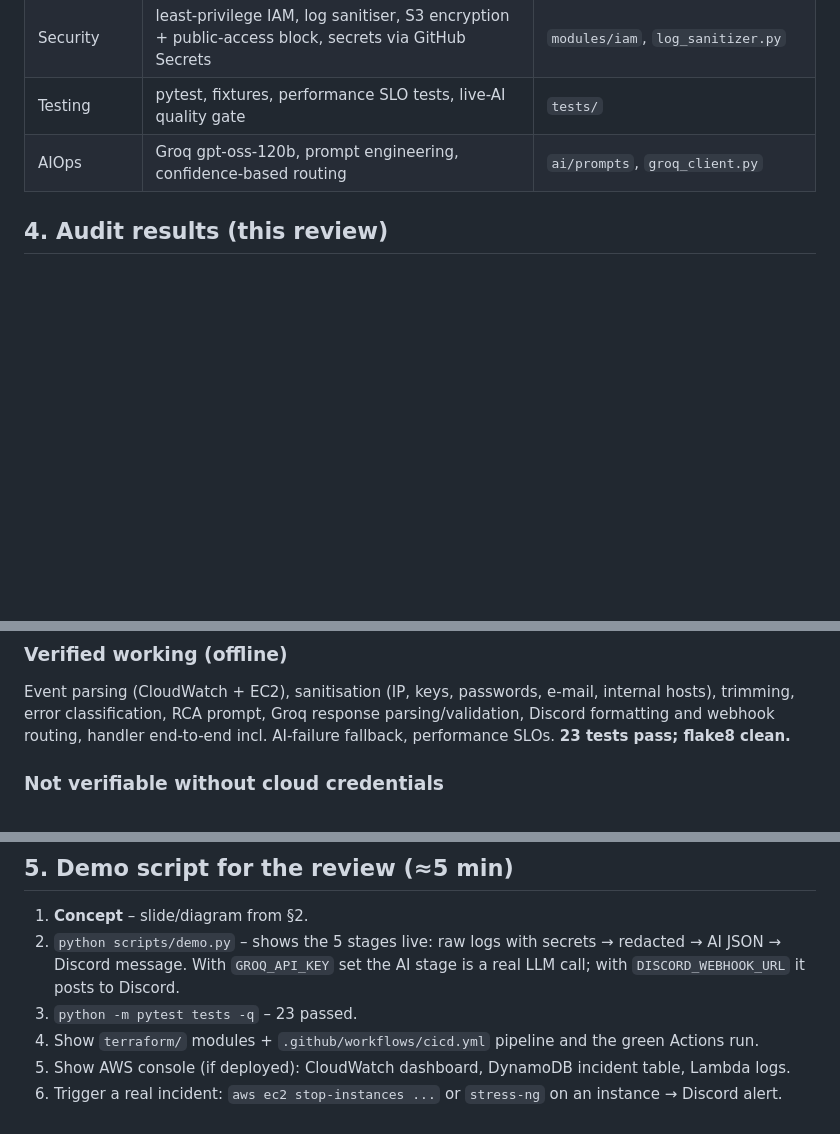
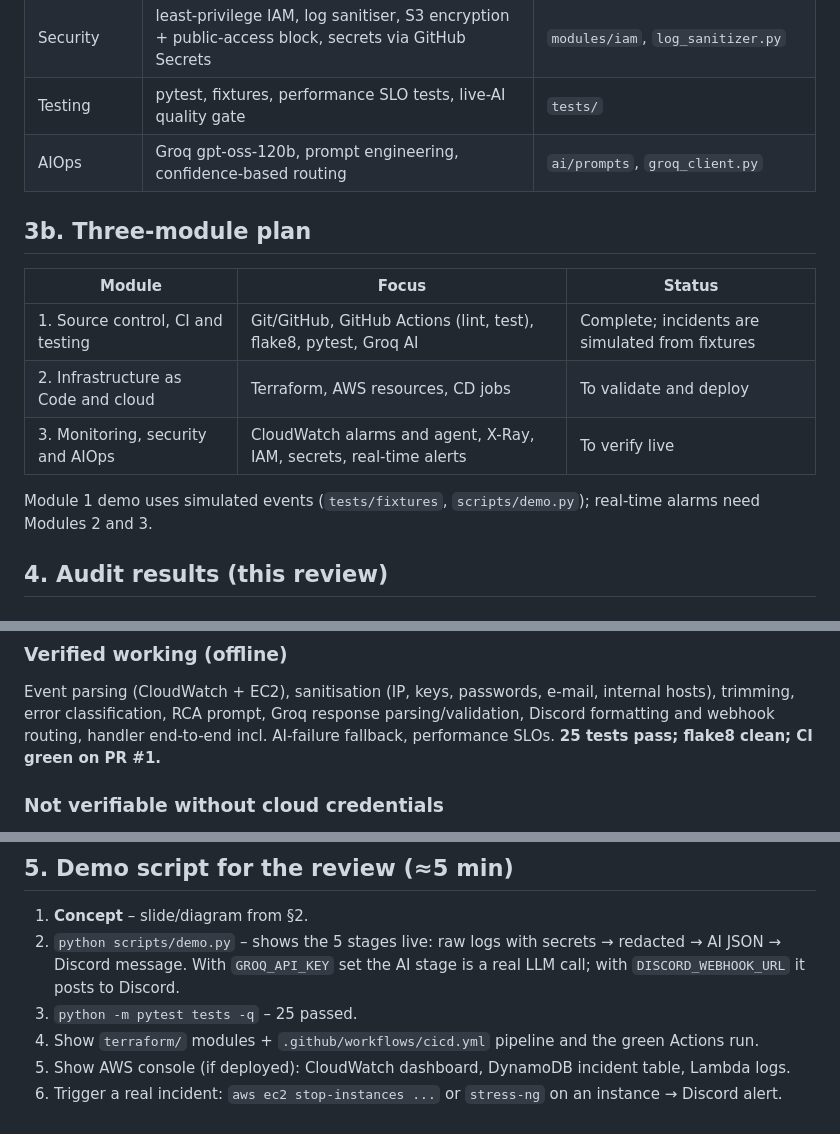
Before and after one commit to reydar-05/AIOps-Sentinel, a Markdown page: docs/PROJECT_REVIEW.md, 3 parts joined by grey strips. Drawn GitHub-style; blank space fills up the shorter version.

```diff
--- a/docs/PROJECT_REVIEW.md
+++ b/docs/PROJECT_REVIEW.md
@@ -36,6 +36,16 @@ DynamoDB failure never blocks the alert; unrecoverable errors go to the DLQ.
 | Testing | pytest, fixtures, performance SLO tests, live-AI quality gate | `tests/` |
 | AIOps | Groq gpt-oss-120b, prompt engineering, confidence-based routing | `ai/prompts`, `groq_client.py` |
 
+## 3b. Three-module plan
+
+| Module | Focus | Status |
+|--------|-------|--------|
+| 1. Source control, CI and testing | Git/GitHub, GitHub Actions (lint, test), flake8, pytest, Groq AI | Complete; incidents are simulated from fixtures |
+| 2. Infrastructure as Code and cloud | Terraform, AWS resources, CD jobs | To validate and deploy |
+| 3. Monitoring, security and AIOps | CloudWatch alarms and agent, X-Ray, IAM, secrets, real-time alerts | To verify live |
+
+Module 1 demo uses simulated events (`tests/fixtures`, `scripts/demo.py`); real-time alarms need Modules 2 and 3.
+
 ## 4. Audit results (this review)
 
 ### Was broken → fixed
@@ -54,7 +64,7 @@ DynamoDB failure never blocks the alert; unrecoverable errors go to the DLQ.
 ### Verified working (offline)
 Event parsing (CloudWatch + EC2), sanitisation (IP, keys, passwords, e-mail, internal hosts), trimming,
 error classification, RCA prompt, Groq response parsing/validation, Discord formatting and webhook routing,
-handler end-to-end incl. AI-failure fallback, performance SLOs. **23 tests pass; flake8 clean.**
+handler end-to-end incl. AI-failure fallback, performance SLOs. **25 tests pass; flake8 clean; CI green on PR #1.**
 
 ### Not verifiable without cloud credentials
 `terraform validate/plan/apply`, live Groq calls, real Discord delivery, deployed Lambda smoke test.
@@ -72,7 +82,7 @@ handler end-to-end incl. AI-failure fallback, performance SLOs. **23 tests pass;
 1. **Concept** – slide/diagram from §2.
 2. `python scripts/demo.py` – shows the 5 stages live: raw logs with secrets → redacted → AI JSON → Discord message.
    With `GROQ_API_KEY` set the AI stage is a real LLM call; with `DISCORD_WEBHOOK_URL` it posts to Discord.
-3. `python -m pytest tests -q` – 23 passed.
+3. `python -m pytest tests -q` – 25 passed.
 4. Show `terraform/` modules + `.github/workflows/cicd.yml` pipeline and the green Actions run.
 5. Show AWS console (if deployed): CloudWatch dashboard, DynamoDB incident table, Lambda logs.
 6. Trigger a real incident: `aws ec2 stop-instances ...` or `stress-ng` on an instance → Discord alert.
```
Also changed, not shown: README.md (+38 -12 lines).
